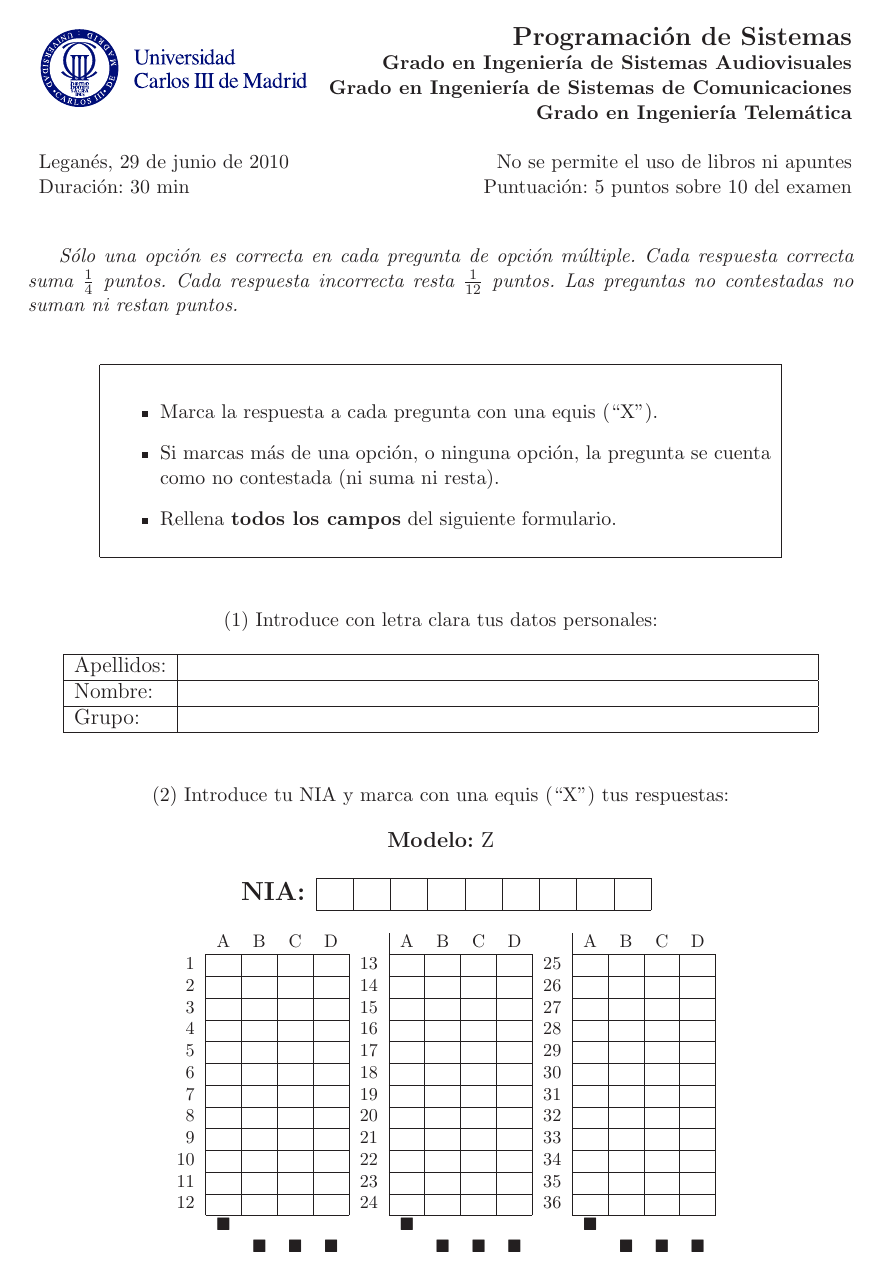
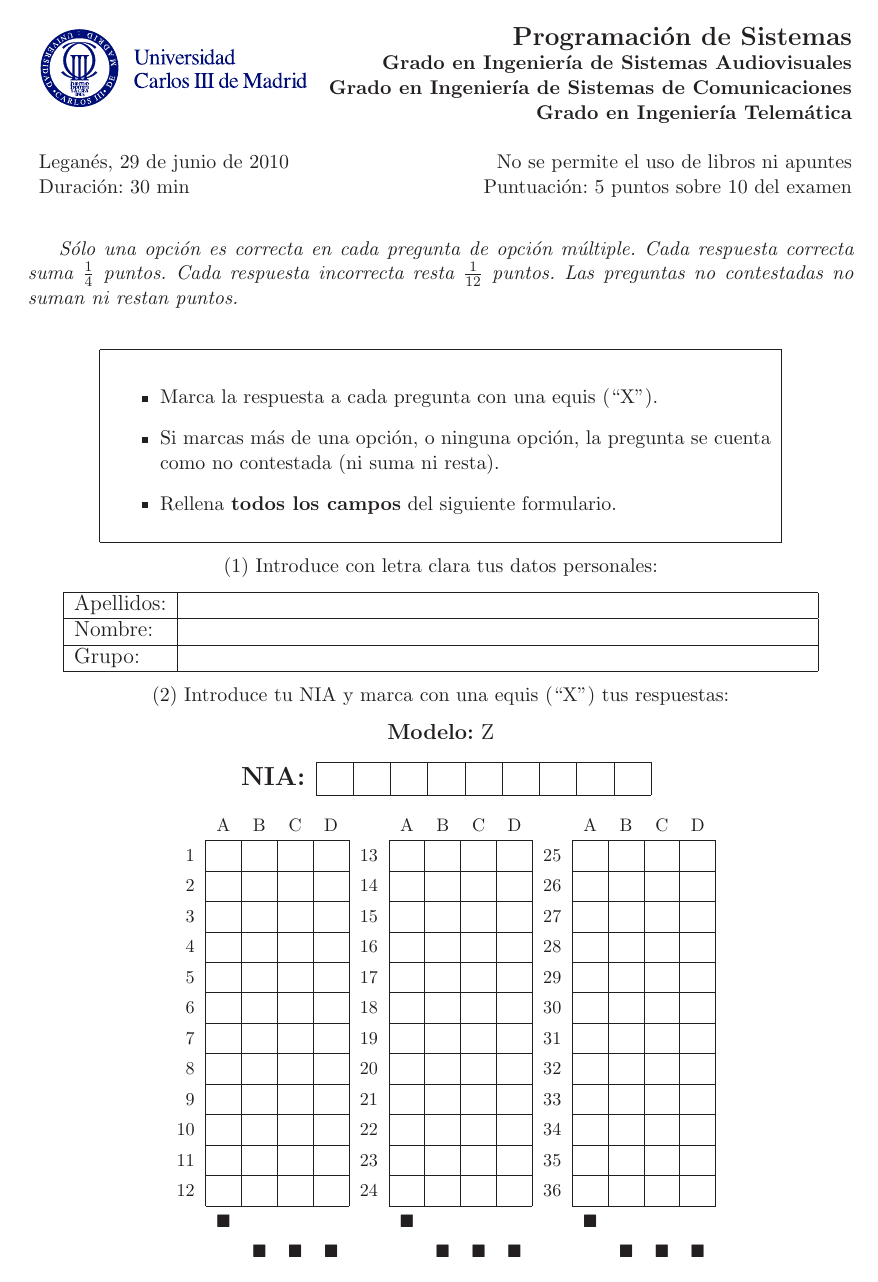
Before and after one commit to jfisteus/eyegrade, a LaTeX document (sample-answer-sheet/sample-answer-sheet-small.tex): the whole page. The pictures show the PDF file sample-answer-sheet/sample-answer-sheet-small.pdf that the author committed with the source.

Commit message:
New version of the small sample answer sheet. Higher rows.

```diff
--- a/sample-answer-sheet/sample-answer-sheet-small.tex
+++ b/sample-answer-sheet/sample-answer-sheet-small.tex
@@ -67,7 +67,7 @@ ni restan puntos.}
 \end{tabular}
 \end{center}
 
-\vspace{0.2cm}
+%\vspace{0.2cm}
 
 
 \begin{center}
@@ -88,7 +88,7 @@ Grupo:   &  \\
 \end{tabular}
 \end{center}
 
-\vspace{0.2cm}
+%\vspace{0.2cm}
 
 \begin{center}
 (2) Introduce tu NIA y marca con una equis (``X'') tus respuestas:
@@ -111,6 +111,7 @@ Grupo:   &  \\
 
 \begin{center}
 \small
+\renewcommand{\arraystretch}{1.4}
 \begin{tabular}{r|c|c|c|c|r|c|c|c|c|r|c|c|c|c|}
 \multicolumn{1}{c}{} &
 \multicolumn{1}{c}{A}&
```
Also changed, not shown: sample-answer-sheet/sample-answer-sheet-small.pdf.
